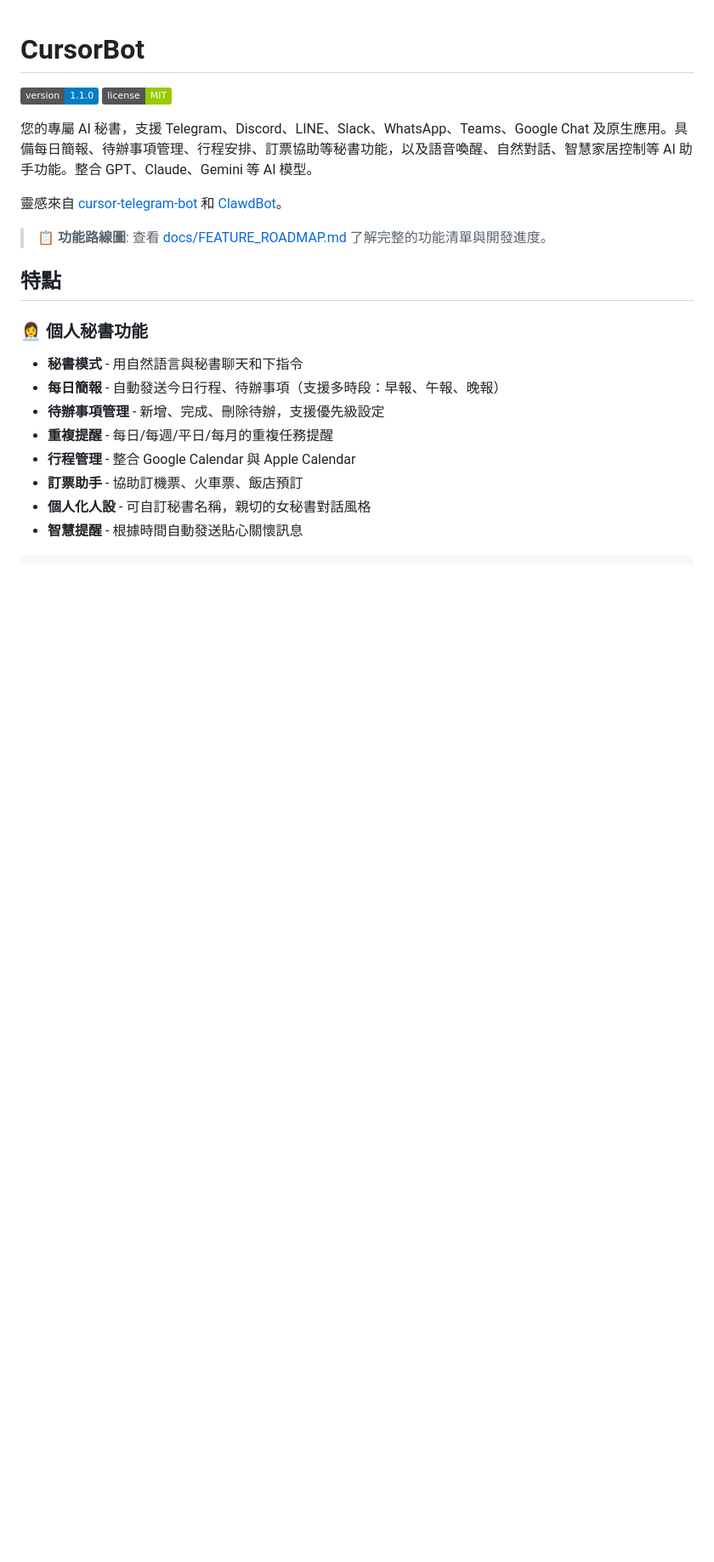
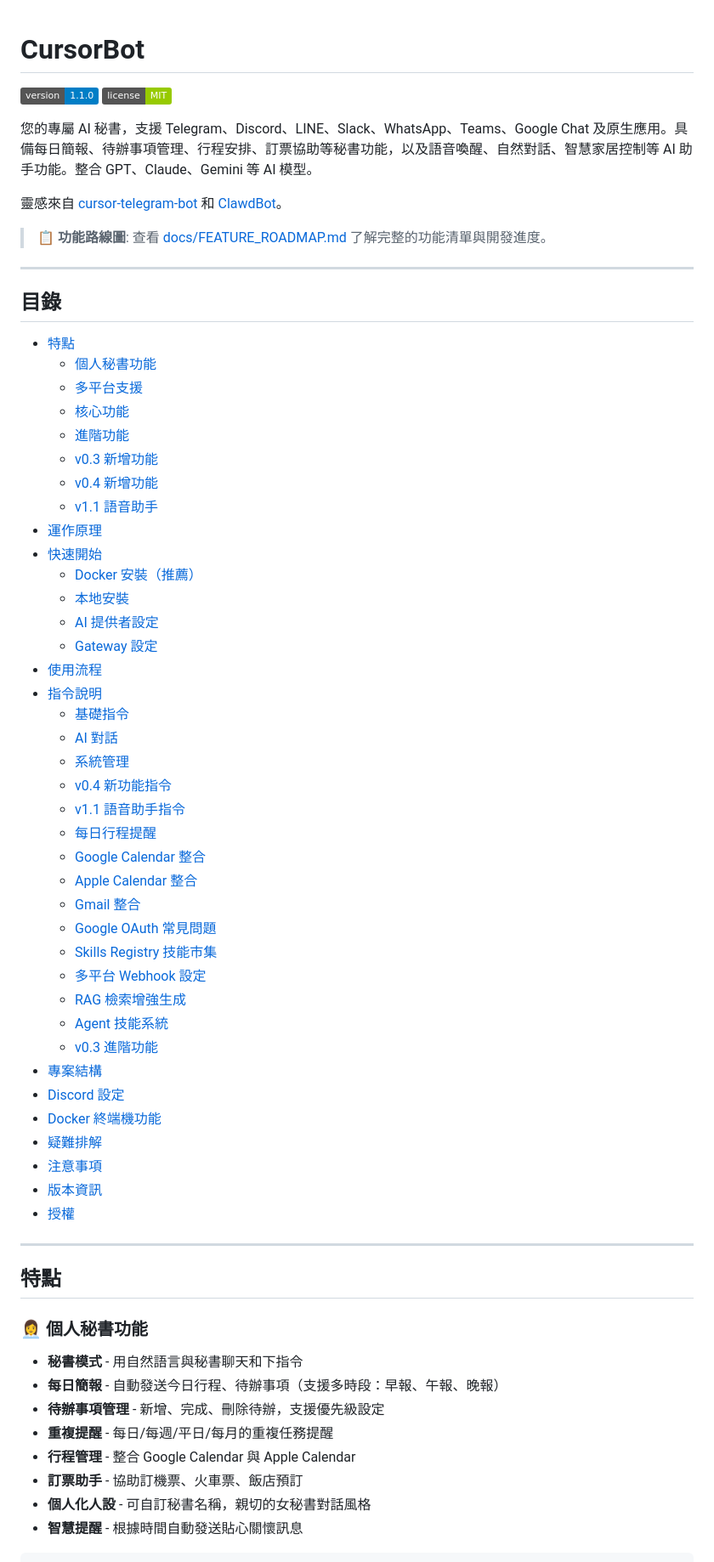
Before and after one commit to zhixuli0406/cursorBot, a Markdown page: README.md, the part around the change. Shown at 85% size. GitHub-like rendering; badges without logos; blank space fills up the shorter version.

Commit message:
Add Table of Contents to README.md
- Introduced a structured table of contents in README.md to improve navigation and accessibility of documentation.
- Organized sections related to features, operation principles, quick start guides, usage processes, command descriptions, and troubleshooting for better user experience.

```diff
--- a/README.md
+++ b/README.md
@@ -8,6 +8,51 @@
 靈感來自 [cursor-telegram-bot](https://github.com/Hormold/cursor-telegram-bot) 和 [ClawdBot](https://clawd.bot/)。
 
 > 📋 **功能路線圖**: 查看 [docs/FEATURE_ROADMAP.md](docs/FEATURE_ROADMAP.md) 了解完整的功能清單與開發進度。
+
+---
+
+## 目錄
+
+- [特點](#特點)
+  - [個人秘書功能](#-個人秘書功能)
+  - [多平台支援](#多平台支援)
+  - [核心功能](#核心功能)
+  - [進階功能](#進階功能對標-clawdbot)
+  - [v0.3 新增功能](#v03-新增功能)
+  - [v0.4 新增功能](#v04-新增功能)
+  - [v1.1 語音助手](#v11-語音助手voice-assistant)
+- [運作原理](#運作原理)
+- [快速開始](#快速開始)
+  - [Docker 安裝（推薦）](#方式一docker推薦)
+  - [本地安裝](#方式二本地安裝)
+  - [AI 提供者設定](#4-設定-ai-提供者多模型支援)
+  - [Gateway 設定](#5-gateway-設定原生應用連線)
+- [使用流程](#使用流程)
+- [指令說明](#指令說明)
+  - [基礎指令](#基礎指令)
+  - [AI 對話](#ai-對話)
+  - [系統管理](#系統管理v03)
+  - [v0.4 新功能指令](#v04-新功能指令)
+  - [v1.1 語音助手指令](#v11-語音助手指令)
+  - [每日行程提醒](#每日行程提醒)
+  - [Google Calendar 整合](#google-calendar-整合)
+  - [Apple Calendar 整合](#apple-calendar-整合-macos)
+  - [Gmail 整合](#gmail-整合)
+  - [Google OAuth 常見問題](#google-oauth-常見問題)
+  - [Skills Registry 技能市集](#skills-registry技能市集)
+  - [多平台 Webhook 設定](#多平台-webhook-設定)
+  - [RAG 檢索增強生成](#rag檢索增強生成)
+  - [Agent 技能系統](#agent-技能系統)
+  - [v0.3 進階功能](#v03-進階功能)
+- [專案結構](#專案結構)
+- [Discord 設定](#discord-設定)
+- [Docker 終端機功能](#docker-終端機功能)
+- [疑難排解](#疑難排解)
+- [注意事項](#注意事項)
+- [版本資訊](#版本資訊)
+- [授權](#授權)
+
+---
 
 ## 特點
 
```
